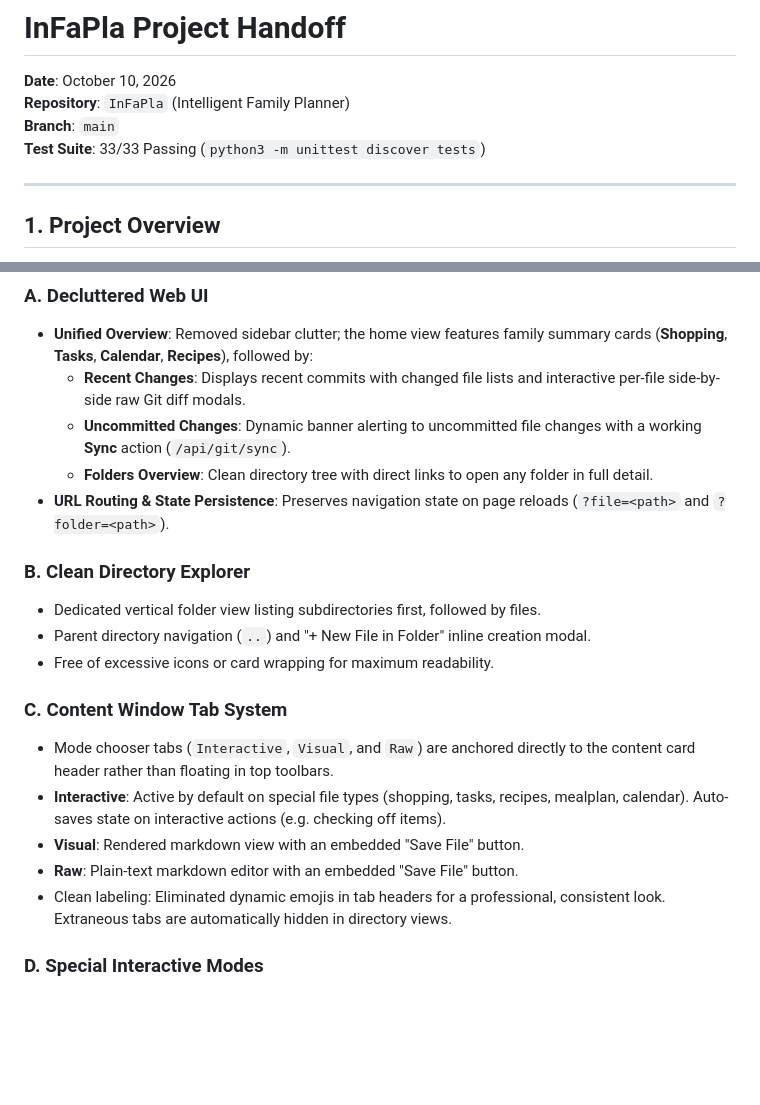
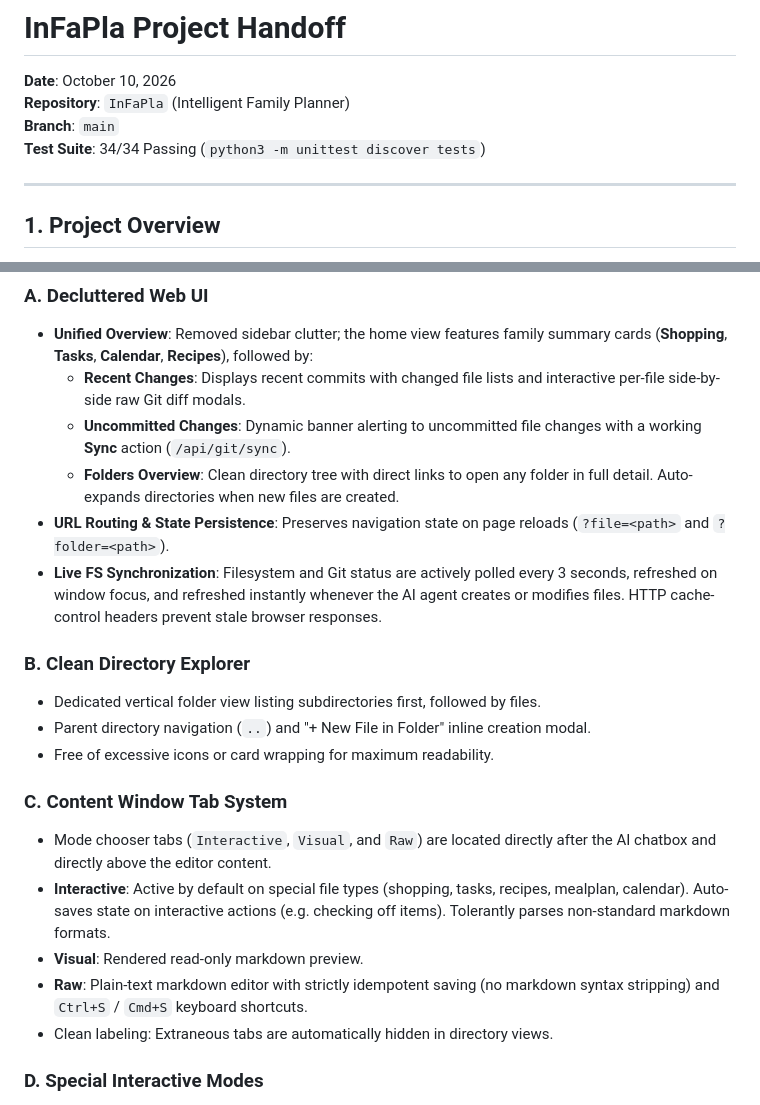
Before and after one commit to lluki/infapla, a Markdown page: handoff.md, 2 parts joined by grey strips. Rendered like a GitHub page; blank space fills up the shorter version.

Commit message:
Update handoff.md with latest filesystem sync and tab features

```diff
--- a/handoff.md
+++ b/handoff.md
@@ -3,7 +3,7 @@
 **Date**: October 10, 2026
 **Repository**: `InFaPla` (Intelligent Family Planner)
 **Branch**: `main`
-**Test Suite**: 33/33 Passing (`python3 -m unittest discover tests`)
+**Test Suite**: 34/34 Passing (`python3 -m unittest discover tests`)
 
 ---
 
@@ -52,8 +52,9 @@ InFaPla/
 - **Unified Overview**: Removed sidebar clutter; the home view features family summary cards (**Shopping**, **Tasks**, **Calendar**, **Recipes**), followed by:
   - **Recent Changes**: Displays recent commits with changed file lists and interactive per-file side-by-side raw Git diff modals.
   - **Uncommitted Changes**: Dynamic banner alerting to uncommitted file changes with a working **Sync** action (`/api/git/sync`).
-  - **Folders Overview**: Clean directory tree with direct links to open any folder in full detail.
+  - **Folders Overview**: Clean directory tree with direct links to open any folder in full detail. Auto-expands directories when new files are created.
 - **URL Routing & State Persistence**: Preserves navigation state on page reloads (`?file=<path>` and `?folder=<path>`).
+- **Live FS Synchronization**: Filesystem and Git status are actively polled every 3 seconds, refreshed on window focus, and refreshed instantly whenever the AI agent creates or modifies files. HTTP cache-control headers prevent stale browser responses.
 
 ### B. Clean Directory Explorer
 - Dedicated vertical folder view listing subdirectories first, followed by files.
@@ -61,11 +62,11 @@ InFaPla/
 - Free of excessive icons or card wrapping for maximum readability.
 
 ### C. Content Window Tab System
-- Mode chooser tabs (`Interactive`, `Visual`, and `Raw`) are anchored directly to the content card header rather than floating in top toolbars.
-- **Interactive**: Active by default on special file types (shopping, tasks, recipes, mealplan, calendar). Auto-saves state on interactive actions (e.g. checking off items).
-- **Visual**: Rendered markdown view with an embedded "Save File" button.
-- **Raw**: Plain-text markdown editor with an embedded "Save File" button.
-- Clean labeling: Eliminated dynamic emojis in tab headers for a professional, consistent look. Extraneous tabs are automatically hidden in directory views.
+- Mode chooser tabs (`Interactive`, `Visual`, and `Raw`) are located directly after the AI chatbox and directly above the editor content.
+- **Interactive**: Active by default on special file types (shopping, tasks, recipes, mealplan, calendar). Auto-saves state on interactive actions (e.g. checking off items). Tolerantly parses non-standard markdown formats.
+- **Visual**: Rendered read-only markdown preview.
+- **Raw**: Plain-text markdown editor with strictly idempotent saving (no markdown syntax stripping) and `Ctrl+S` / `Cmd+S` keyboard shortcuts.
+- Clean labeling: Extraneous tabs are automatically hidden in directory views.
 
 ### D. Special Interactive Modes
 - **Shopping List (`shopping/list.md`)**:
```
